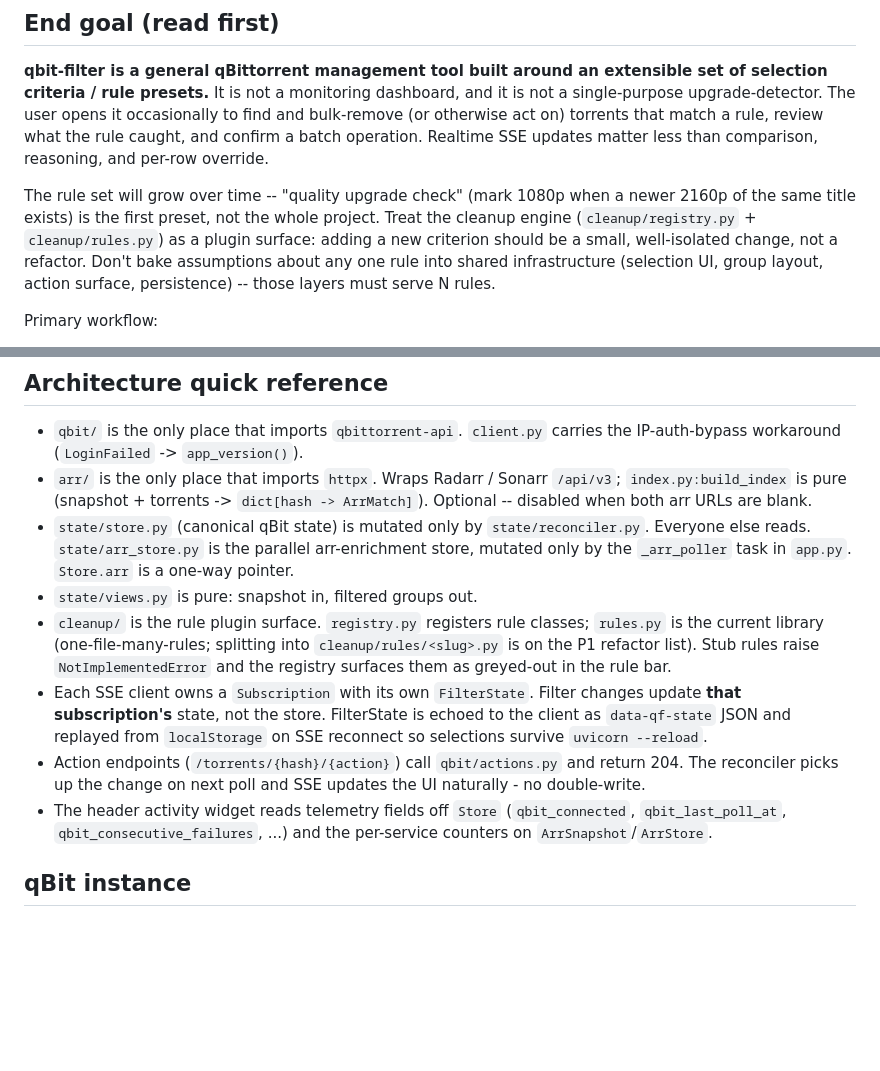
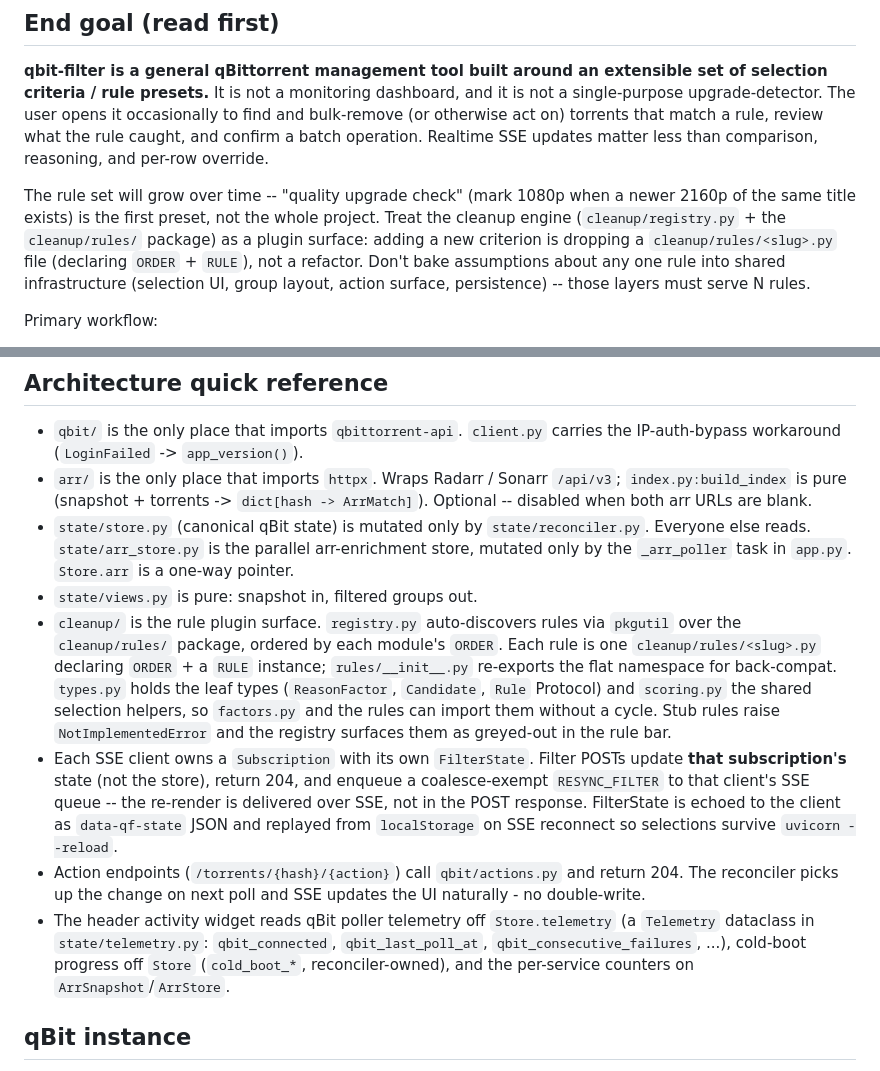
Before and after one commit to HritwikSinghal/qbit-filter, a Markdown page: CLAUDE.md, 2 parts joined by grey strips. GitHub-like rendering; blank space fills up the shorter version.

Commit message:
docs: reconcile project guide + progress.md with merged refactor state
- progress.md: session-13 refactors now merged to master (00773f4), not
  on a branch.
- project guide: update the architecture quick-reference + End Goal to
  match the post-refactor structure -- cleanup/ is now a pkgutil-discovered
  rules/ package (types.py + scoring.py); filter POSTs return 204 and
  enqueue a coalesce-exempt RESYNC_FILTER (render over SSE); qBit telemetry
  reads off Store.telemetry (state/telemetry.py), cold_boot_* off Store.

```diff
--- a/CLAUDE.md
+++ b/CLAUDE.md
@@ -13,9 +13,10 @@ SSE updates matter less than comparison, reasoning, and per-row override.
 
 The rule set will grow over time -- "quality upgrade check" (mark 1080p when a
 newer 2160p of the same title exists) is the first preset, not the whole
-project. Treat the cleanup engine (`cleanup/registry.py` + `cleanup/rules.py`)
-as a plugin surface: adding a new criterion should be a small, well-isolated
-change, not a refactor. Don't bake assumptions about any one rule into shared
+project. Treat the cleanup engine (`cleanup/registry.py` + the
+`cleanup/rules/` package) as a plugin surface: adding a new criterion is
+dropping a `cleanup/rules/<slug>.py` file (declaring `ORDER` + `RULE`), not a
+refactor. Don't bake assumptions about any one rule into shared
 infrastructure (selection UI, group layout, action surface, persistence) --
 those layers must serve N rules.
 
@@ -68,21 +69,29 @@ Design implications:
   parallel arr-enrichment store, mutated only by the `_arr_poller` task in
   `app.py`. `Store.arr` is a one-way pointer.
 - `state/views.py` is pure: snapshot in, filtered groups out.
-- `cleanup/` is the rule plugin surface. `registry.py` registers rule classes;
-  `rules.py` is the current library (one-file-many-rules; splitting into
-  `cleanup/rules/<slug>.py` is on the P1 refactor list). Stub rules raise
+- `cleanup/` is the rule plugin surface. `registry.py` auto-discovers rules
+  via `pkgutil` over the `cleanup/rules/` package, ordered by each module's
+  `ORDER`. Each rule is one `cleanup/rules/<slug>.py` declaring `ORDER` + a
+  `RULE` instance; `rules/__init__.py` re-exports the flat namespace for
+  back-compat. `types.py` holds the leaf types (`ReasonFactor`, `Candidate`,
+  `Rule` Protocol) and `scoring.py` the shared selection helpers, so
+  `factors.py` and the rules can import them without a cycle. Stub rules raise
   `NotImplementedError` and the registry surfaces them as greyed-out in the
   rule bar.
 - Each SSE client owns a `Subscription` with its own `FilterState`. Filter
-  changes update **that subscription's** state, not the store. FilterState is
+  POSTs update **that subscription's** state (not the store), return 204, and
+  enqueue a coalesce-exempt `RESYNC_FILTER` to that client's SSE queue -- the
+  re-render is delivered over SSE, not in the POST response. FilterState is
   echoed to the client as `data-qf-state` JSON and replayed from `localStorage`
   on SSE reconnect so selections survive `uvicorn --reload`.
 - Action endpoints (`/torrents/{hash}/{action}`) call `qbit/actions.py` and
   return 204. The reconciler picks up the change on next poll and SSE updates
   the UI naturally - no double-write.
-- The header activity widget reads telemetry fields off `Store`
-  (`qbit_connected`, `qbit_last_poll_at`, `qbit_consecutive_failures`, ...)
-  and the per-service counters on `ArrSnapshot`/`ArrStore`.
+- The header activity widget reads qBit poller telemetry off
+  `Store.telemetry` (a `Telemetry` dataclass in `state/telemetry.py`:
+  `qbit_connected`, `qbit_last_poll_at`, `qbit_consecutive_failures`, ...),
+  cold-boot progress off `Store` (`cold_boot_*`, reconciler-owned), and the
+  per-service counters on `ArrSnapshot`/`ArrStore`.
 
 ## qBit instance
 
```
Also changed, not shown: docs/progress.md (+6 -6 lines).
